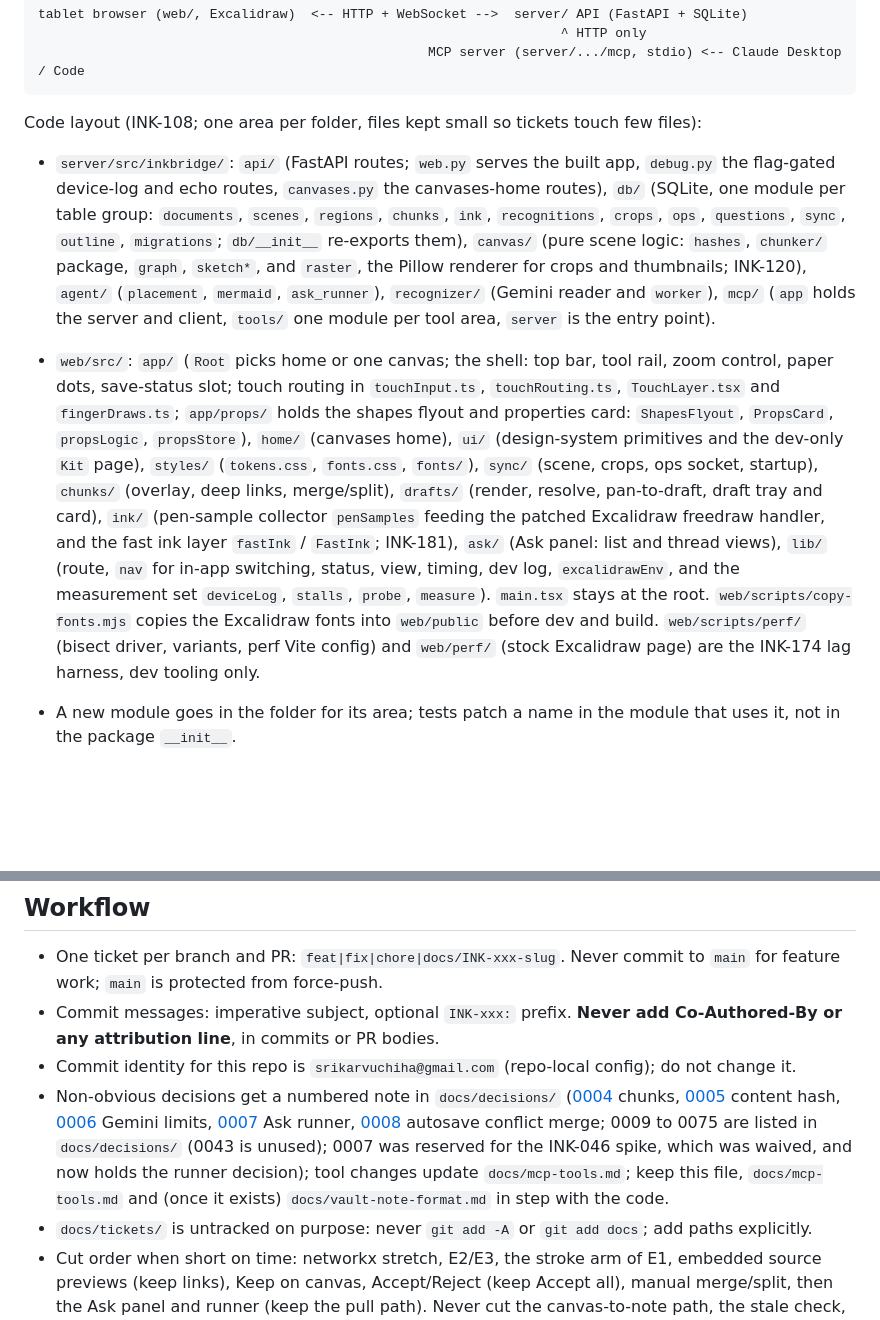
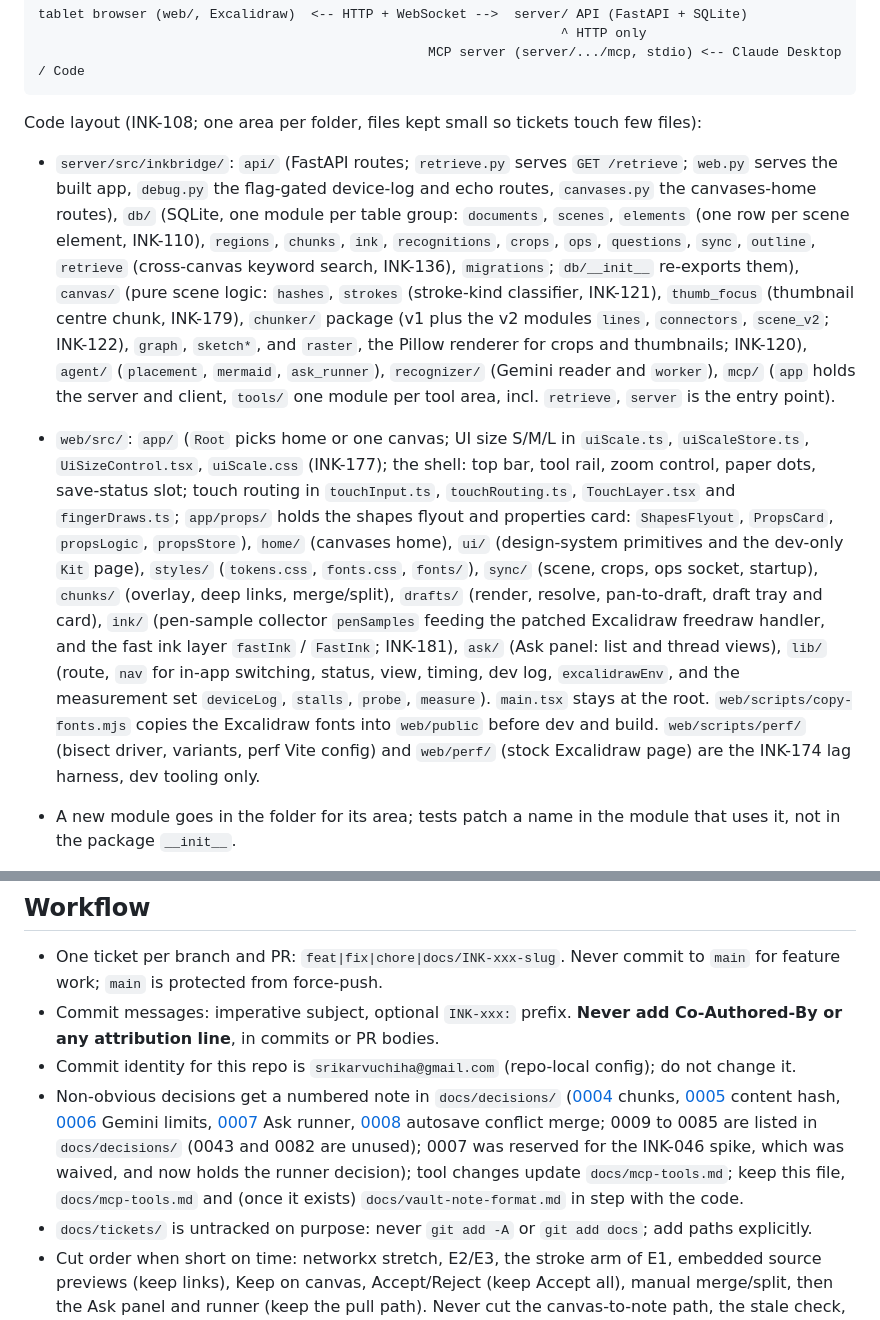
Before and after one commit to Srikar-V675/inkbridge, a Markdown page: CLAUDE.md, 2 parts joined by grey strips. Rendered like a GitHub page; blank space fills up the shorter version.

Commit message:
INK-sync: Bring CLAUDE.md in step with INK-110, 111, 121, 122, 136, 177, 179, 180

```diff
--- a/CLAUDE.md
+++ b/CLAUDE.md
@@ -38,8 +38,8 @@ tablet browser (web/, Excalidraw)  <-- HTTP + WebSocket -->  server/ API (FastAP
 
 Code layout (INK-108; one area per folder, files kept small so tickets touch few files):
 
-- `server/src/inkbridge/`: `api/` (FastAPI routes; `web.py` serves the built app, `debug.py` the flag-gated device-log and echo routes, `canvases.py` the canvases-home routes), `db/` (SQLite, one module per table group: `documents`, `scenes`, `regions`, `chunks`, `ink`, `recognitions`, `crops`, `ops`, `questions`, `sync`, `outline`, `migrations`; `db/__init__` re-exports them), `canvas/` (pure scene logic: `hashes`, `chunker/` package, `graph`, `sketch*`, and `raster`, the Pillow renderer for crops and thumbnails; INK-120), `agent/` (`placement`, `mermaid`, `ask_runner`), `recognizer/` (Gemini reader and `worker`), `mcp/` (`app` holds the server and client, `tools/` one module per tool area, `server` is the entry point).
-- `web/src/`: `app/` (`Root` picks home or one canvas; the shell: top bar, tool rail, zoom control, paper dots, save-status slot; touch routing in `touchInput.ts`, `touchRouting.ts`, `TouchLayer.tsx` and `fingerDraws.ts`; `app/props/` holds the shapes flyout and properties card: `ShapesFlyout`, `PropsCard`, `propsLogic`, `propsStore`), `home/` (canvases home), `ui/` (design-system primitives and the dev-only `Kit` page), `styles/` (`tokens.css`, `fonts.css`, `fonts/`), `sync/` (scene, crops, ops socket, startup), `chunks/` (overlay, deep links, merge/split), `drafts/` (render, resolve, pan-to-draft, draft tray and card), `ink/` (pen-sample collector `penSamples` feeding the patched Excalidraw freedraw handler, and the fast ink layer `fastInk` / `FastInk`; INK-181), `ask/` (Ask panel: list and thread views), `lib/` (route, `nav` for in-app switching, status, view, timing, dev log, `excalidrawEnv`, and the measurement set `deviceLog`, `stalls`, `probe`, `measure`). `main.tsx` stays at the root. `web/scripts/copy-fonts.mjs` copies the Excalidraw fonts into `web/public` before dev and build. `web/scripts/perf/` (bisect driver, variants, perf Vite config) and `web/perf/` (stock Excalidraw page) are the INK-174 lag harness, dev tooling only.
+- `server/src/inkbridge/`: `api/` (FastAPI routes; `retrieve.py` serves `GET /retrieve`; `web.py` serves the built app, `debug.py` the flag-gated device-log and echo routes, `canvases.py` the canvases-home routes), `db/` (SQLite, one module per table group: `documents`, `scenes`, `elements` (one row per scene element, INK-110), `regions`, `chunks`, `ink`, `recognitions`, `crops`, `ops`, `questions`, `sync`, `outline`, `retrieve` (cross-canvas keyword search, INK-136), `migrations`; `db/__init__` re-exports them), `canvas/` (pure scene logic: `hashes`, `strokes` (stroke-kind classifier, INK-121), `thumb_focus` (thumbnail centre chunk, INK-179), `chunker/` package (v1 plus the v2 modules `lines`, `connectors`, `scene_v2`; INK-122), `graph`, `sketch*`, and `raster`, the Pillow renderer for crops and thumbnails; INK-120), `agent/` (`placement`, `mermaid`, `ask_runner`), `recognizer/` (Gemini reader and `worker`), `mcp/` (`app` holds the server and client, `tools/` one module per tool area, incl. `retrieve`, `server` is the entry point).
+- `web/src/`: `app/` (`Root` picks home or one canvas; UI size S/M/L in `uiScale.ts`, `uiScaleStore.ts`, `UiSizeControl.tsx`, `uiScale.css` (INK-177); the shell: top bar, tool rail, zoom control, paper dots, save-status slot; touch routing in `touchInput.ts`, `touchRouting.ts`, `TouchLayer.tsx` and `fingerDraws.ts`; `app/props/` holds the shapes flyout and properties card: `ShapesFlyout`, `PropsCard`, `propsLogic`, `propsStore`), `home/` (canvases home), `ui/` (design-system primitives and the dev-only `Kit` page), `styles/` (`tokens.css`, `fonts.css`, `fonts/`), `sync/` (scene, crops, ops socket, startup), `chunks/` (overlay, deep links, merge/split), `drafts/` (render, resolve, pan-to-draft, draft tray and card), `ink/` (pen-sample collector `penSamples` feeding the patched Excalidraw freedraw handler, and the fast ink layer `fastInk` / `FastInk`; INK-181), `ask/` (Ask panel: list and thread views), `lib/` (route, `nav` for in-app switching, status, view, timing, dev log, `excalidrawEnv`, and the measurement set `deviceLog`, `stalls`, `probe`, `measure`). `main.tsx` stays at the root. `web/scripts/copy-fonts.mjs` copies the Excalidraw fonts into `web/public` before dev and build. `web/scripts/perf/` (bisect driver, variants, perf Vite config) and `web/perf/` (stock Excalidraw page) are the INK-174 lag harness, dev tooling only.
 - A new module goes in the folder for its area; tests patch a name in the module that uses it, not in the package `__init__`.
 
 - **The API is the single owner** of scenes, regions, recognitions and the agent write queue. The MCP server is a thin HTTP client and must never import `inkbridge.db`; a boundary test enforces it.
@@ -82,6 +82,6 @@ These describe the target design. Items marked *(planned)* are not built yet, an
 - One ticket per branch and PR: `feat|fix|chore|docs/INK-xxx-slug`. Never commit to `main` for feature work; `main` is protected from force-push.
 - Commit messages: imperative subject, optional `INK-xxx:` prefix. **Never add Co-Authored-By or any attribution line**, in commits or PR bodies.
 - Commit identity for this repo is `srikarvuchiha@gmail.com` (repo-local config); do not change it.
-- Non-obvious decisions get a numbered note in `docs/decisions/` ([0004](docs/decisions/0004-chunks-replace-manual-regions.md) chunks, [0005](docs/decisions/0005-content-hash.md) content hash, [0006](docs/decisions/0006-gemini-limits.md) Gemini limits, [0007](docs/decisions/0007-ask-runner.md) Ask runner, [0008](docs/decisions/0008-autosave-conflict-merge.md) autosave conflict merge; 0009 to 0075 are listed in `docs/decisions/` (0043 is unused); 0007 was reserved for the INK-046 spike, which was waived, and now holds the runner decision); tool changes update `docs/mcp-tools.md`; keep this file, `docs/mcp-tools.md` and (once it exists) `docs/vault-note-format.md` in step with the code.
+- Non-obvious decisions get a numbered note in `docs/decisions/` ([0004](docs/decisions/0004-chunks-replace-manual-regions.md) chunks, [0005](docs/decisions/0005-content-hash.md) content hash, [0006](docs/decisions/0006-gemini-limits.md) Gemini limits, [0007](docs/decisions/0007-ask-runner.md) Ask runner, [0008](docs/decisions/0008-autosave-conflict-merge.md) autosave conflict merge; 0009 to 0085 are listed in `docs/decisions/` (0043 and 0082 are unused); 0007 was reserved for the INK-046 spike, which was waived, and now holds the runner decision); tool changes update `docs/mcp-tools.md`; keep this file, `docs/mcp-tools.md` and (once it exists) `docs/vault-note-format.md` in step with the code.
 - `docs/tickets/` is untracked on purpose: never `git add -A` or `git add docs`; add paths explicitly.
 - Cut order when short on time: networkx stretch, E2/E3, the stroke arm of E1, embedded source previews (keep links), Keep on canvas, Accept/Reject (keep Accept all), manual merge/split, then the Ask panel and runner (keep the pull path). Never cut the canvas-to-note path, the stale check, the README or the demo video.
```
Also changed, not shown: other parts of CLAUDE.md (+2 -2 lines).
